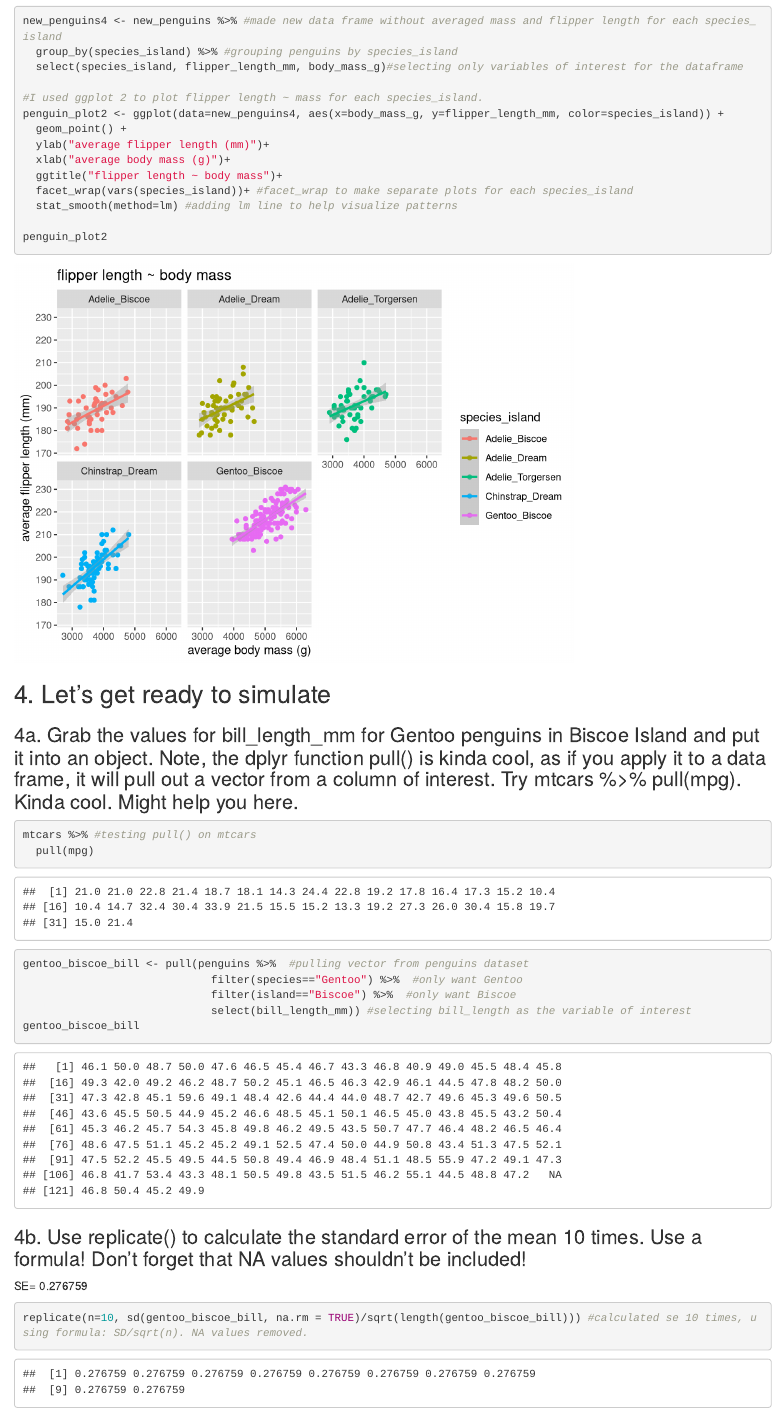
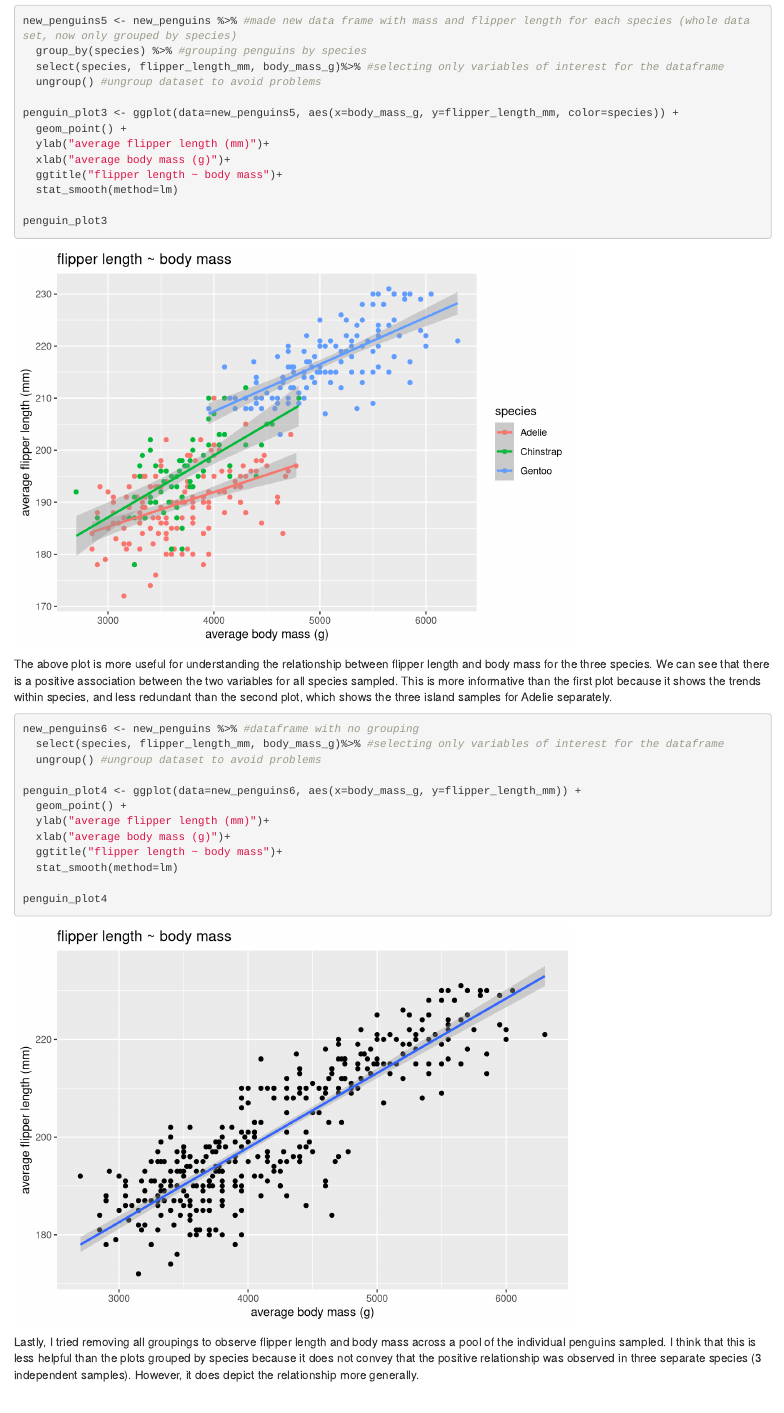
Before and after one commit to ninamcdonnell/biol607_homework, an R Markdown document (607_Class/homework/homework_markdown/02_mcdonnell_nina.Rmd): the page in a window 1100 px wide, from 6490 px down before the commit and from 7360 px down after it, so that both start at the same text. Rendered offline with R 4.5, knitr and Pandoc, with nearby package versions.

Commit message:
Updated homework markdown

````diff
--- a/607_Class/homework/homework_markdown/02_mcdonnell_nina.Rmd
+++ b/607_Class/homework/homework_markdown/02_mcdonnell_nina.Rmd
@@ -166,9 +166,8 @@ After viewing plots of flipper length ~ mass for individual penguins from the wh
 
-``` {r 3c}
-
-new_penguins4 <- new_penguins %>% #made new data frame without averaged mass and flipper length for each species_island
+new_penguins4 <- new_penguins %>% #made new data frame with individual mass and flipper length data points (not averaged) for each species_island group (now showing the whole data set, but still grouped)
   group_by(species_island) %>% #grouping penguins by species_island
-  select(species_island, flipper_length_mm, body_mass_g)#selecting only variables of interest for the dataframe
+  select(species_island, flipper_length_mm, body_mass_g) %>% #selecting only variables of interest for the dataframe
+  ungroup() #ungroup dataset to avoid problems
 
 #I used ggplot 2 to plot flipper length ~ mass for each species_island.
 penguin_plot2 <- ggplot(data=new_penguins4, aes(x=body_mass_g, y=flipper_length_mm, color=species_island)) +
@@ -184,3 +188,37 @@ penguin_plot2
+```{r 3c species}
+new_penguins5 <- new_penguins %>% #made new data frame with mass and flipper length for each species (whole data set, now only grouped by species)
+  group_by(species) %>% #grouping penguins by species
+  select(species, flipper_length_mm, body_mass_g)%>% #selecting only variables of interest for the dataframe
+  ungroup() #ungroup dataset to avoid problems
+
+penguin_plot3 <- ggplot(data=new_penguins5, aes(x=body_mass_g, y=flipper_length_mm, color=species)) +
+  geom_point() +
+  ylab("average flipper length (mm)")+
+  xlab("average body mass (g)")+
+  ggtitle("flipper length ~ body mass")+
+  stat_smooth(method=lm)
+
+penguin_plot3
+```
+
+The above plot is more useful for understanding the relationship between flipper length and body mass for the three species. We can see that there is a positive association between the two variables for all species sampled.  This is more informative than the first plot because it shows the trends within species, and less redundant than the second plot, which shows the three island samples for Adelie separately.
+
+```{r 3c no grouping}
+new_penguins6 <- new_penguins %>% #dataframe with no grouping
+  select(species, flipper_length_mm, body_mass_g)%>% #selecting only variables of interest for the dataframe
+  ungroup() #ungroup dataset to avoid problems
+
+penguin_plot4 <- ggplot(data=new_penguins6, aes(x=body_mass_g, y=flipper_length_mm)) +
+  geom_point() +
+  ylab("average flipper length (mm)")+
+  xlab("average body mass (g)")+
+  ggtitle("flipper length ~ body mass")+
+  stat_smooth(method=lm)
+
+penguin_plot4
+```
+
+Lastly, I tried removing all groupings to observe flipper length and body mass across a pool of the individual penguins sampled. I think that this is less helpful than the plots grouped by species because it does not convey that the positive relationship was observed in three separate species (3 independent samples). However, it does depict the relationship more generally.
 
 ## 4. Let’s get ready to simulate
 
````
Also changed, not shown: 607_Class/homework/homework_markdown/02_mcdonnell_nina.html, 607_Class/homework/homework_markdown/02_mcdonnell_nina.Rmd (7 more changed lines).
